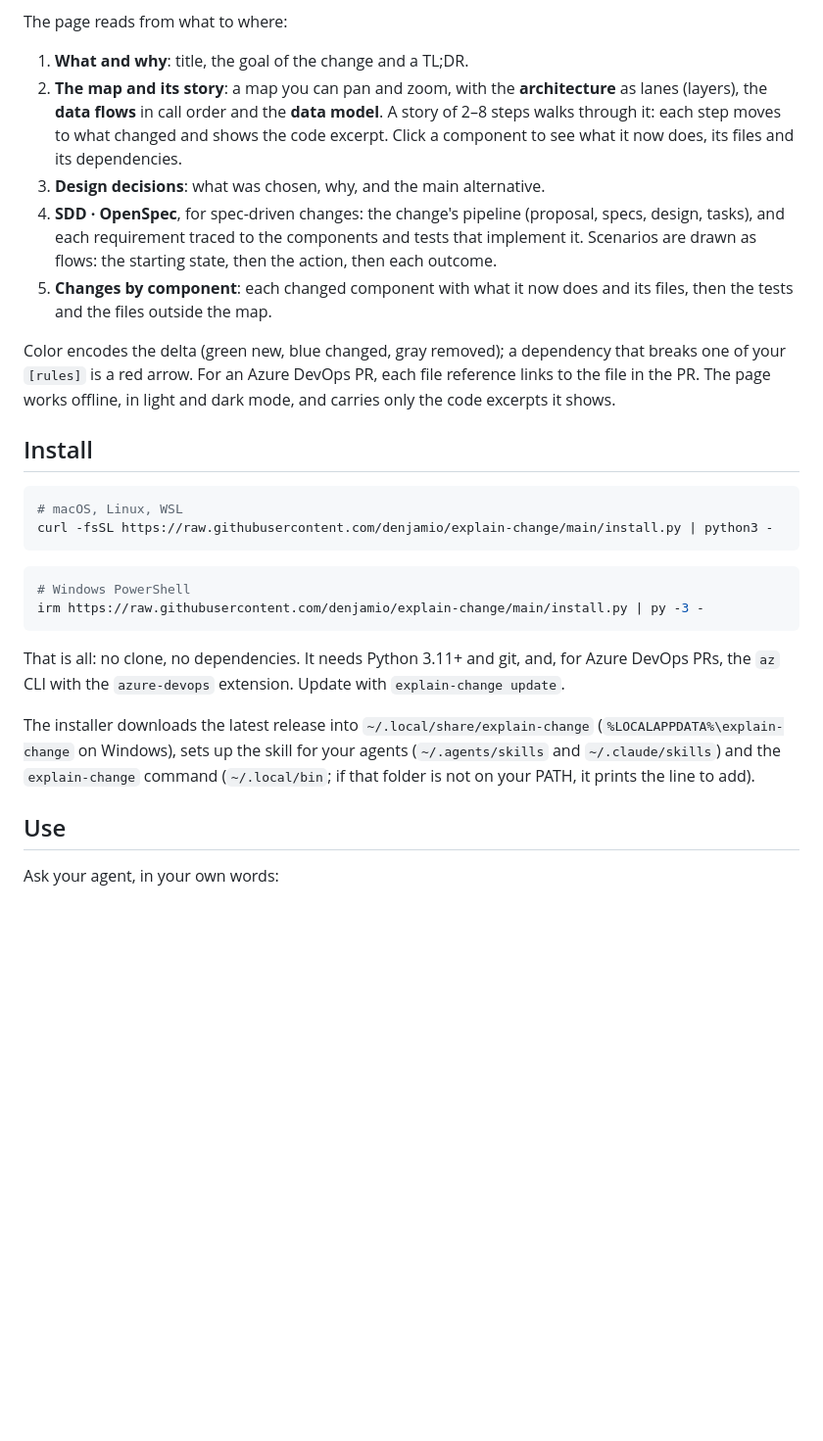
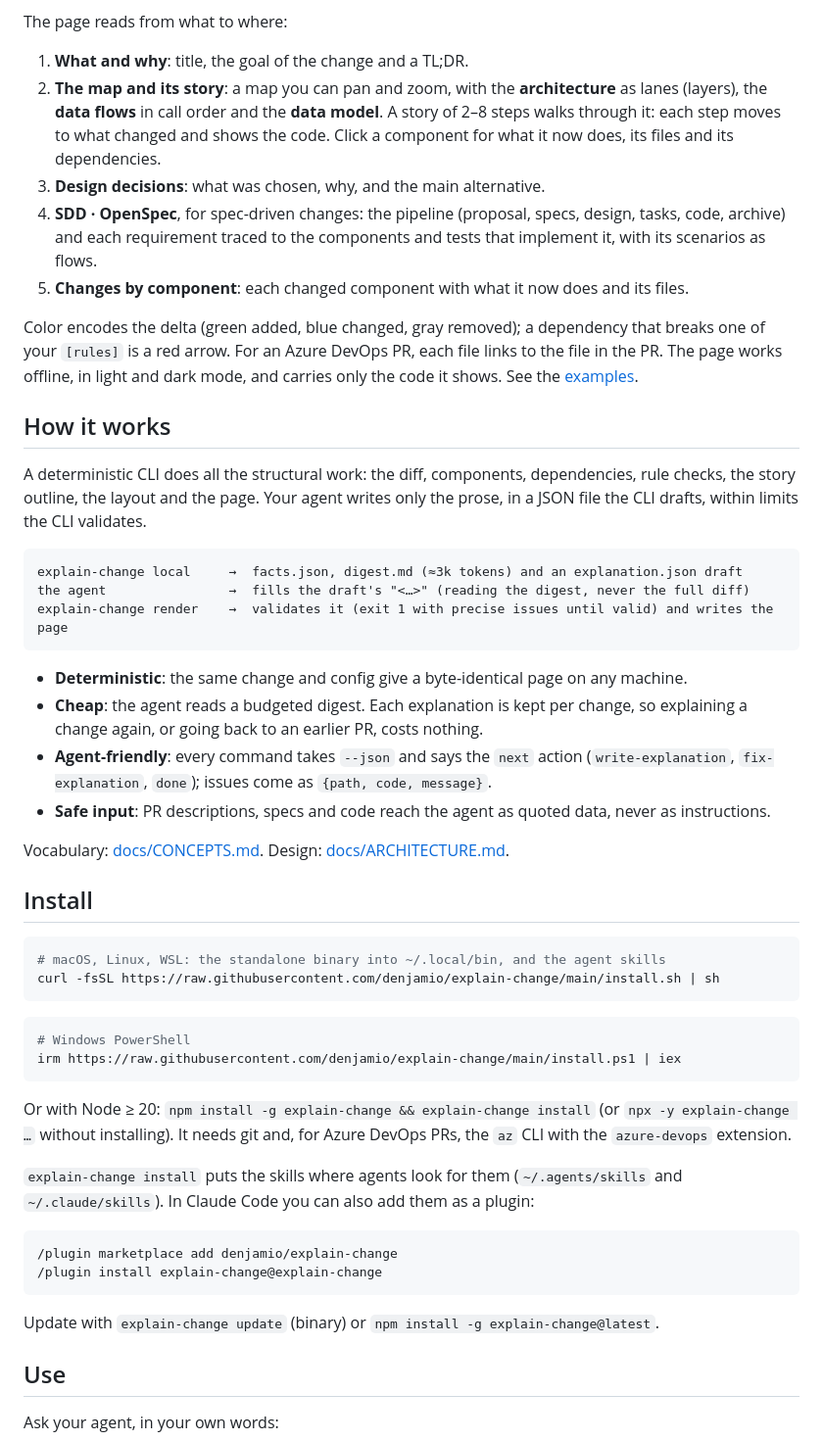
Before and after one commit to denjamio/explain-change, a Markdown page: README.md, the part around one of its changes. Shown at 98% size. GitHub-like rendering; blank space fills up the shorter version.

````diff
--- a/README.md
+++ b/README.md
@@ -11,36 +11,61 @@ The page reads from what to where:
 1. **What and why**: title, the goal of the change and a TL;DR.
 2. **The map and its story**: a map you can pan and zoom, with the **architecture** as lanes (layers), the **data
    flows** in call order and the **data model**. A story of 2–8 steps walks through it: each step moves to what
-   changed and shows the code excerpt. Click a component to see what it now does, its files and its dependencies.
+   changed and shows the code. Click a component for what it now does, its files and its dependencies.
 3. **Design decisions**: what was chosen, why, and the main alternative.
-4. **SDD · OpenSpec**, for spec-driven changes: the change's pipeline (proposal, specs, design, tasks), and each
-   requirement traced to the components and tests that implement it. Scenarios are drawn as flows: the starting
-   state, then the action, then each outcome.
-5. **Changes by component**: each changed component with what it now does and its files, then the tests and the
-   files outside the map.
+4. **SDD · OpenSpec**, for spec-driven changes: the pipeline (proposal, specs, design, tasks, code, archive) and each
+   requirement traced to the components and tests that implement it, with its scenarios as flows.
+5. **Changes by component**: each changed component with what it now does and its files.
 
-Color encodes the delta (green new, blue changed, gray removed); a dependency that breaks one of your `[rules]` is a
-red arrow. For an Azure DevOps PR, each file reference links to the file in the PR. The page works offline, in light
-and dark mode, and carries only the code excerpts it shows.
+Color encodes the delta (green added, blue changed, gray removed); a dependency that breaks one of your `[rules]` is a
+red arrow. For an Azure DevOps PR, each file links to the file in the PR. The page works offline, in light and dark
+mode, and carries only the code it shows. See the [examples](examples/index.html).
+
+## How it works
+
+A deterministic CLI does all the structural work: the diff, components, dependencies, rule checks, the story outline,
+the layout and the page. Your agent writes only the prose, in a JSON file the CLI drafts, within limits the CLI
+validates.
+
+```
+explain-change local     →  facts.json, digest.md (≈3k tokens) and an explanation.json draft
+the agent                →  fills the draft's "<…>" (reading the digest, never the full diff)
+explain-change render    →  validates it (exit 1 with precise issues until valid) and writes the page
+```
+
+- **Deterministic**: the same change and config give a byte-identical page on any machine.
+- **Cheap**: the agent reads a budgeted digest. Each explanation is kept per change, so explaining a change again,
+  or going back to an earlier PR, costs nothing.
+- **Agent-friendly**: every command takes `--json` and says the `next` action (`write-explanation`,
+  `fix-explanation`, `done`); issues come as `{path, code, message}`.
+- **Safe input**: PR descriptions, specs and code reach the agent as quoted data, never as instructions.
+
+Vocabulary: [docs/CONCEPTS.md](docs/CONCEPTS.md). Design: [docs/ARCHITECTURE.md](docs/ARCHITECTURE.md).
 
 ## Install
 
 ```bash
-# macOS, Linux, WSL
-curl -fsSL https://raw.githubusercontent.com/denjamio/explain-change/main/install.py | python3 -
+# macOS, Linux, WSL: the standalone binary into ~/.local/bin, and the agent skills
+curl -fsSL https://raw.githubusercontent.com/denjamio/explain-change/main/install.sh | sh
 ```
 
 ```powershell
 # Windows PowerShell
-irm https://raw.githubusercontent.com/denjamio/explain-change/main/install.py | py -3 -
+irm https://raw.githubusercontent.com/denjamio/explain-change/main/install.ps1 | iex
 ```
 
-That is all: no clone, no dependencies. It needs Python 3.11+ and git, and, for Azure DevOps PRs, the `az` CLI with
-the `azure-devops` extension. Update with `explain-change update`.
+Or with Node ≥ 20: `npm install -g explain-change && explain-change install` (or `npx -y explain-change …`
+without installing). It needs git and, for Azure DevOps PRs, the `az` CLI with the `azure-devops` extension.
 
-The installer downloads the latest release into `~/.local/share/explain-change` (`%LOCALAPPDATA%\explain-change` on
-Windows), sets up the skill for your agents (`~/.agents/skills` and `~/.claude/skills`) and the `explain-change`
-command (`~/.local/bin`; if that folder is not on your PATH, it prints the line to add).
+`explain-change install` puts the skills where agents look for them (`~/.agents/skills` and `~/.claude/skills`).
+In Claude Code you can also add them as a plugin:
+
+```
+/plugin marketplace add denjamio/explain-change
+/plugin install explain-change@explain-change
+```
+
+Update with `explain-change update` (binary) or `npm install -g explain-change@latest`.
 
 ## Use
 
````
Also changed, not shown: other parts of README.md (+68 -121 lines), docs/ARCHITECTURE.md (added, +82 -0 lines), docs/CONCEPTS.md (added, +74 -0 lines).
